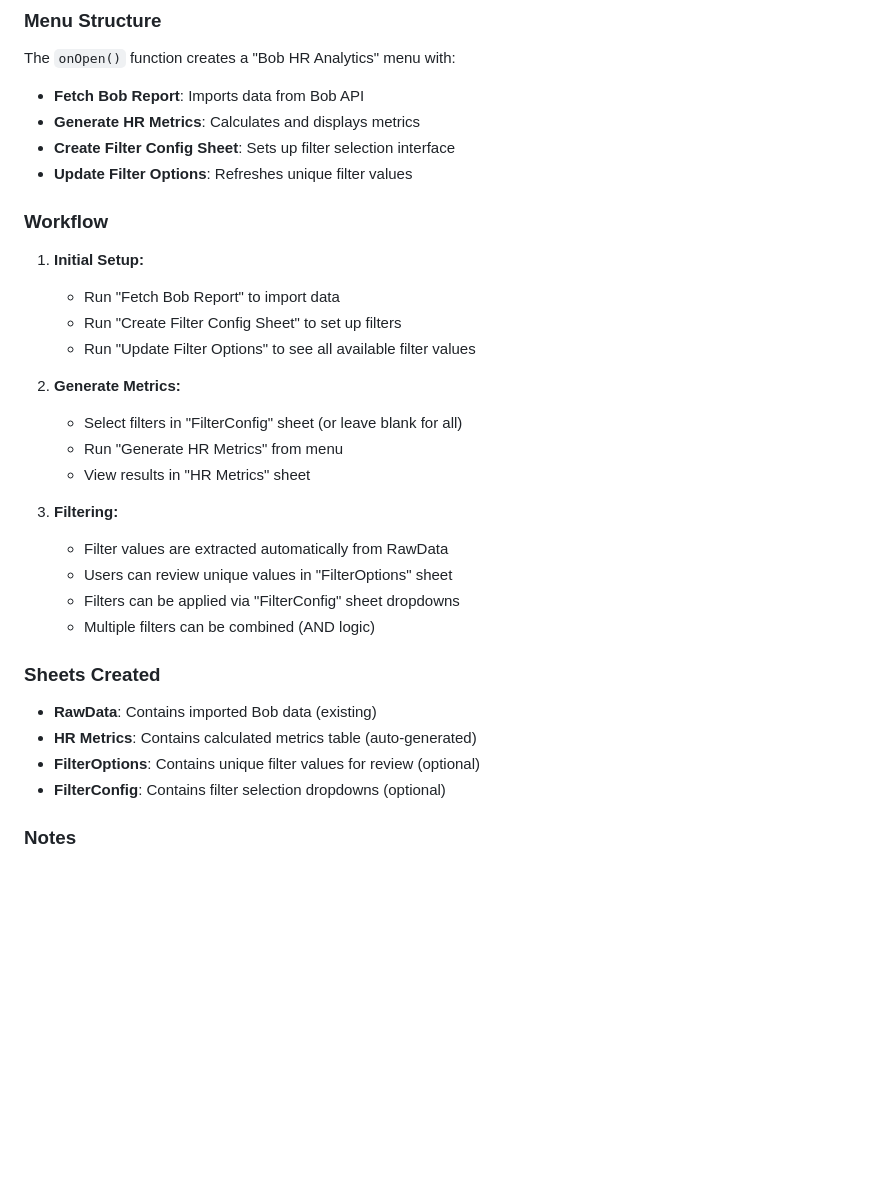
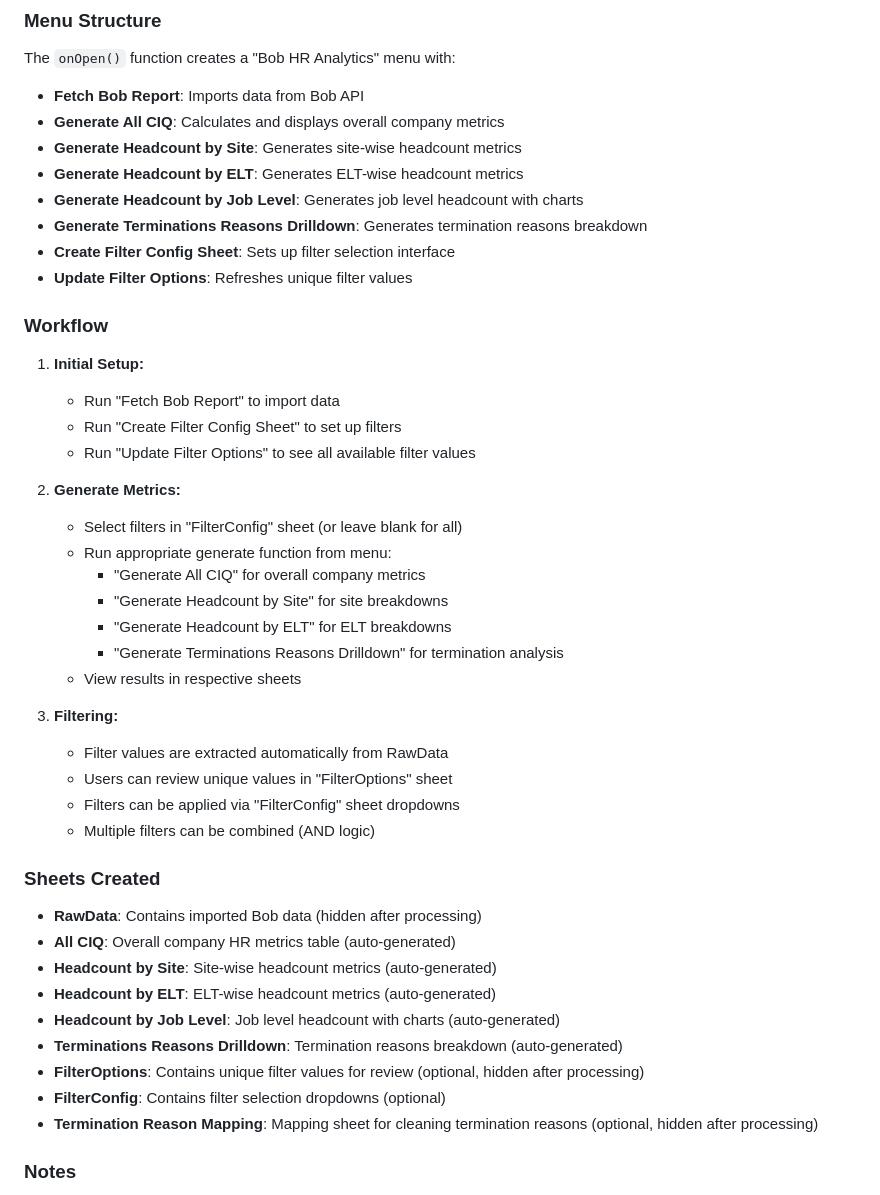
Before and after one commit to mujahidr-data/bob-performance, a Markdown page: specs/bob-report-import.md, the part around the change printed below. GitHub-like rendering; blank space fills up the shorter version.

```diff
--- a/specs/bob-report-import.md
+++ b/specs/bob-report-import.md
@@ -166,7 +200,11 @@ Creates a "FilterConfig" sheet with dropdown menus for selecting filters. Users
 ### Menu Structure
 The `onOpen()` function creates a "Bob HR Analytics" menu with:
 - **Fetch Bob Report**: Imports data from Bob API
-- **Generate HR Metrics**: Calculates and displays metrics
+- **Generate All CIQ**: Calculates and displays overall company metrics
+- **Generate Headcount by Site**: Generates site-wise headcount metrics
+- **Generate Headcount by ELT**: Generates ELT-wise headcount metrics
+- **Generate Headcount by Job Level**: Generates job level headcount with charts
+- **Generate Terminations Reasons Drilldown**: Generates termination reasons breakdown
 - **Create Filter Config Sheet**: Sets up filter selection interface
 - **Update Filter Options**: Refreshes unique filter values
 
@@ -179,8 +217,12 @@ The `onOpen()` function creates a "Bob HR Analytics" menu with:
 
 2. **Generate Metrics:**
    - Select filters in "FilterConfig" sheet (or leave blank for all)
-   - Run "Generate HR Metrics" from menu
-   - View results in "HR Metrics" sheet
+   - Run appropriate generate function from menu:
+     - "Generate All CIQ" for overall company metrics
+     - "Generate Headcount by Site" for site breakdowns
+     - "Generate Headcount by ELT" for ELT breakdowns
+     - "Generate Terminations Reasons Drilldown" for termination analysis
+   - View results in respective sheets
 
 3. **Filtering:**
    - Filter values are extracted automatically from RawData
@@ -189,10 +231,15 @@ The `onOpen()` function creates a "Bob HR Analytics" menu with:
    - Multiple filters can be combined (AND logic)
 
 ### Sheets Created
-- **RawData**: Contains imported Bob data (existing)
-- **HR Metrics**: Contains calculated metrics table (auto-generated)
-- **FilterOptions**: Contains unique filter values for review (optional)
+- **RawData**: Contains imported Bob data (hidden after processing)
+- **All CIQ**: Overall company HR metrics table (auto-generated)
+- **Headcount by Site**: Site-wise headcount metrics (auto-generated)
+- **Headcount by ELT**: ELT-wise headcount metrics (auto-generated)
+- **Headcount by Job Level**: Job level headcount with charts (auto-generated)
+- **Terminations Reasons Drilldown**: Termination reasons breakdown (auto-generated)
+- **FilterOptions**: Contains unique filter values for review (optional, hidden after processing)
 - **FilterConfig**: Contains filter selection dropdowns (optional)
+- **Termination Reason Mapping**: Mapping sheet for cleaning termination reasons (optional, hidden after processing)
 
 ### Notes
 - All date comparisons use inclusive start dates and exclusive end dates for closing headcount
```
Also changed, not shown: other parts of specs/bob-report-import.md (+40 -6 lines).
